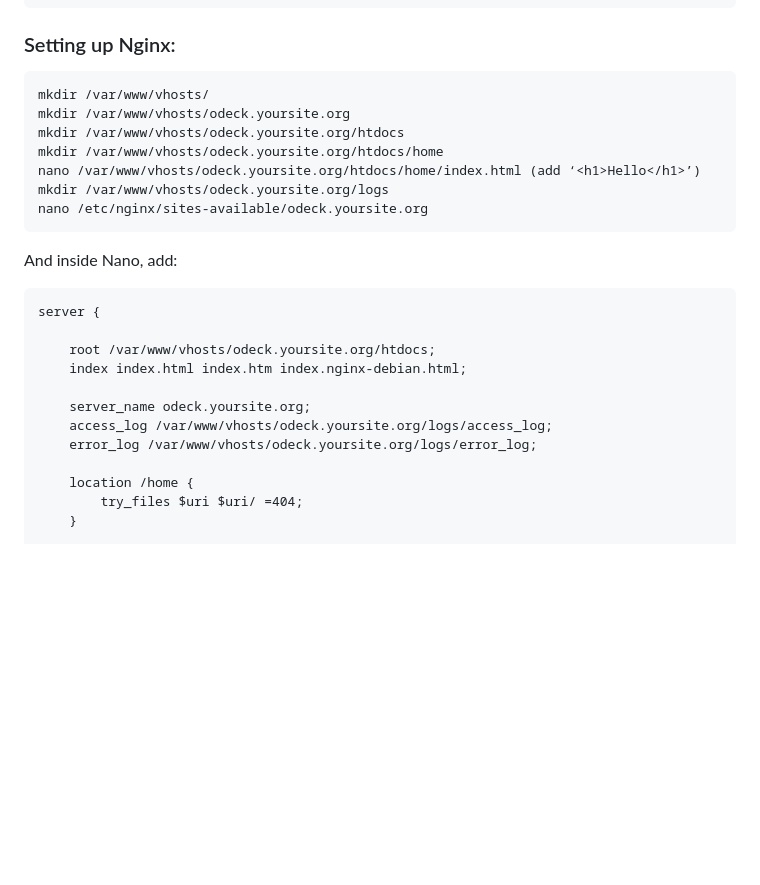
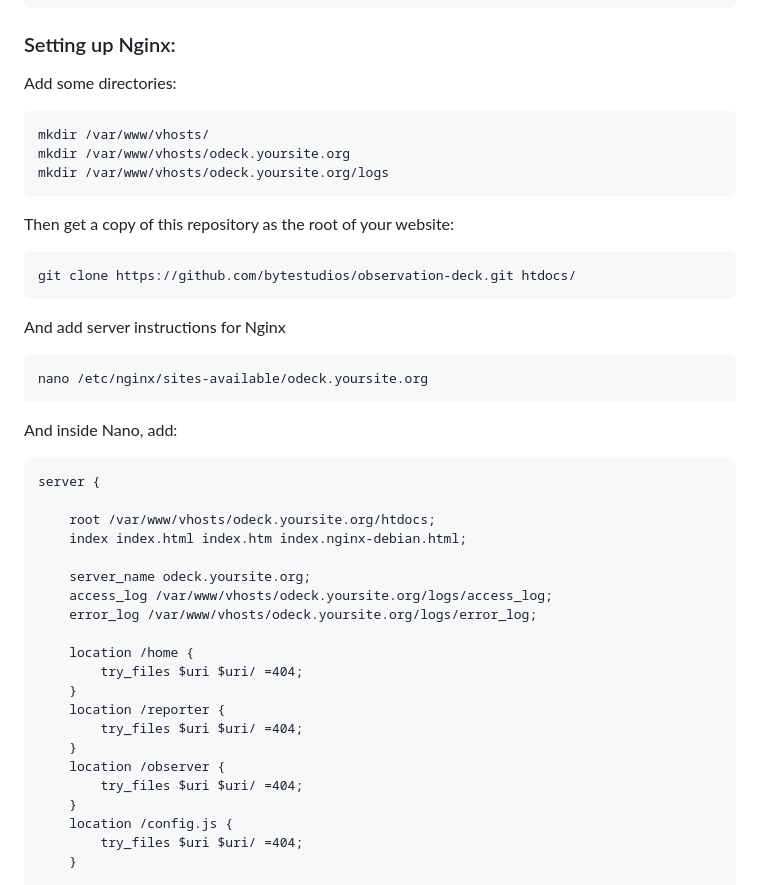
Before and after one commit to bytestudios/observation-deck, a Markdown page: README.md, the part around the change. Drawn GitHub-style; blank space fills up the shorter version.

Commit message:
More install detail

````diff
--- a/README.md
+++ b/README.md
@@ -76,13 +76,18 @@ GRANT ALL ON `directus`.* to 'directus'@'localhost';
 
 ### Setting up Nginx:
 
+Add some directories:
 ```
 mkdir /var/www/vhosts/
 mkdir /var/www/vhosts/odeck.yoursite.org
-mkdir /var/www/vhosts/odeck.yoursite.org/htdocs
-mkdir /var/www/vhosts/odeck.yoursite.org/htdocs/home
-nano /var/www/vhosts/odeck.yoursite.org/htdocs/home/index.html (add ‘<h1>Hello</h1>’)
 mkdir /var/www/vhosts/odeck.yoursite.org/logs
+```
+Then get a copy of this repository as the root of your website:
+```
+git clone https://github.com/bytestudios/observation-deck.git htdocs/
+```
+And add server instructions for Nginx
+```
 nano /etc/nginx/sites-available/odeck.yoursite.org
 ```
 And inside Nano, add:
@@ -97,6 +102,15 @@ server {
     error_log /var/www/vhosts/odeck.yoursite.org/logs/error_log;
 
     location /home {
+        try_files $uri $uri/ =404;
+    }
+    location /reporter {
+        try_files $uri $uri/ =404;
+    }
+    location /observer {
+        try_files $uri $uri/ =404;
+    }
+    location /config.js {
         try_files $uri $uri/ =404;
     }
 
````
